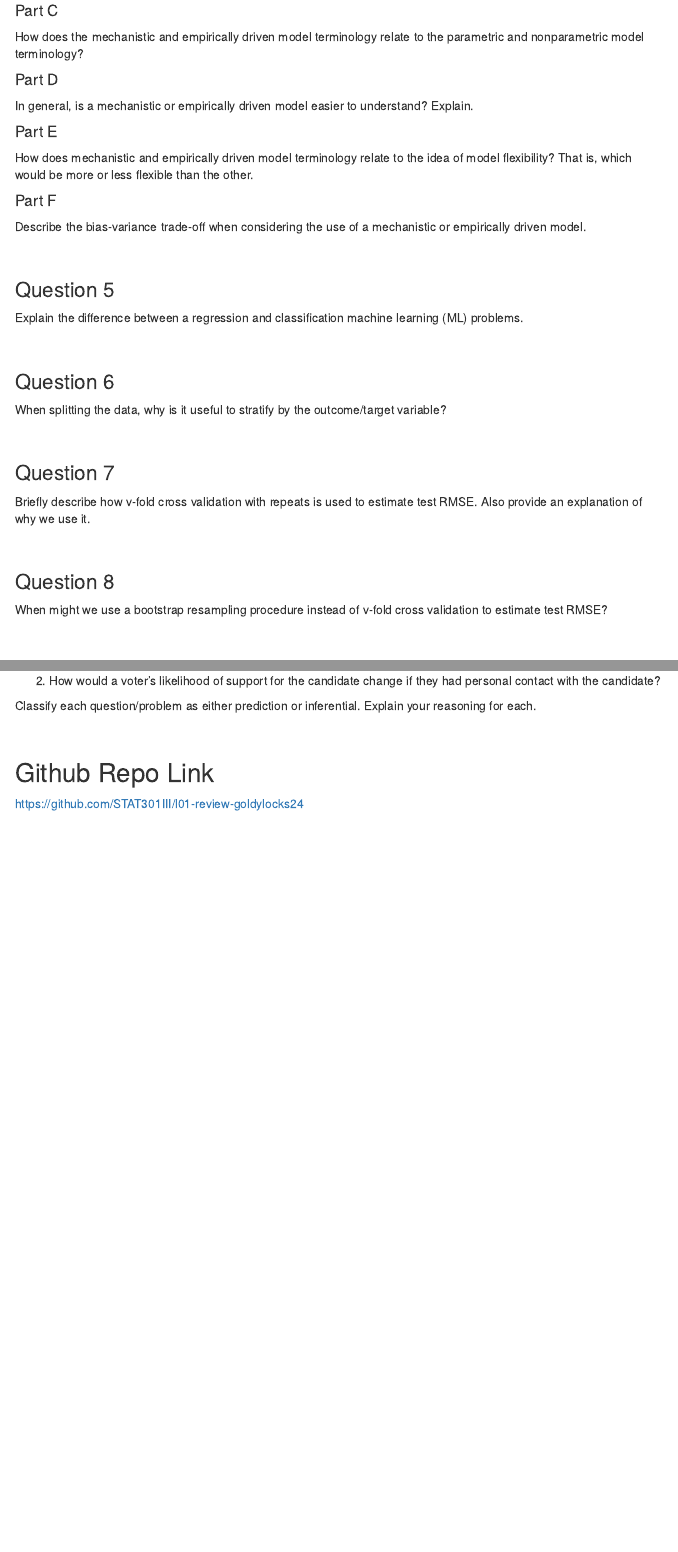
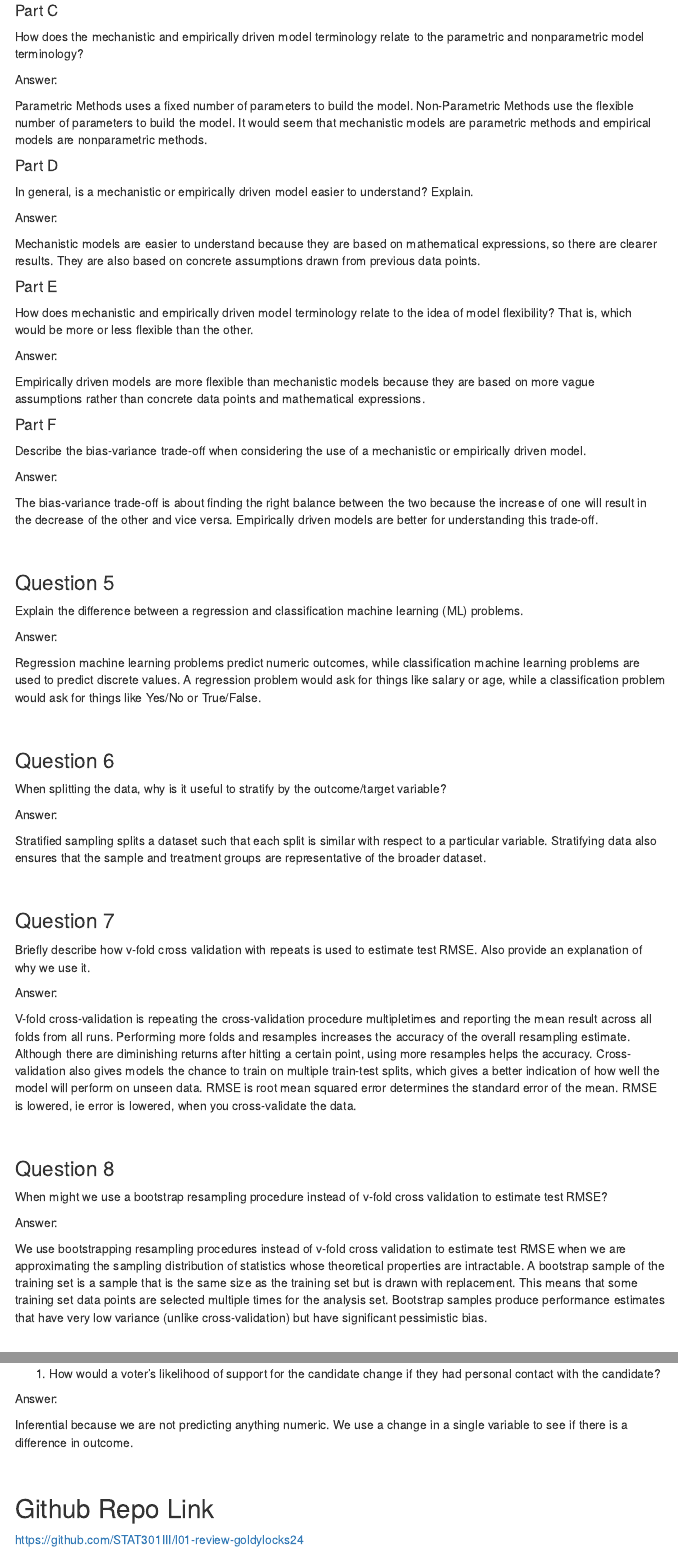
Before and after one commit to STAT301III/l01-review-goldylocks24, an R Markdown document (Goldstein_Adam_L01.Rmd): the page in a window 1100 px wide, from 1290 px down before the commit and from 1450 px down after it, so that both start at the same text, and a second part further down, joined at a grey line. The pictures show the output file Goldstein_Adam_L01.html that the author committed with the source, opened offline; menus at the side of the page are left out.

Commit message:
Final commit

```diff
--- a/Goldstein_Adam_L01.Rmd
+++ b/Goldstein_Adam_L01.Rmd
@@ -70,23 +76,40 @@ What does it mean to be an empirically driven model?
 #### Part C
 How does the mechanistic and empirically driven model terminology relate to the parametric and nonparametric model terminology?
 
+Answer:
+
+Parametric Methods uses a fixed number of parameters to build the model. Non-Parametric Methods use the flexible number of parameters to build the model. It would seem that mechanistic models are parametric methods and empirical models are nonparametric methods.
 
 #### Part D
 In general, is a mechanistic or empirically driven model easier to understand? Explain.
 
+Answer:
+
+Mechanistic models are easier to understand because they are based on mathematical expressions, so there are clearer results. They are also based on concrete assumptions drawn from previous data points.
 
 #### Part E
 How does mechanistic and empirically driven model terminology relate to the idea of model flexibility? That is, which would be more or less flexible than the other.
 
+Answer:
+
+Empirically driven models are more flexible than mechanistic models because they are based on more vague assumptions rather than concrete data points and mathematical expressions.
 
 #### Part F
 Describe the bias-variance trade-off when considering the use of a mechanistic or empirically driven model.
+
+Answer:
+
+The bias-variance trade-off is about finding the right balance between the two because the increase of one will result in the decrease of the other and vice versa. Empirically driven models are better for understanding this trade-off.
 
 <br>
 
 ### Question 5
 
 Explain the difference between a regression and classification machine learning (ML) problems.
+
+Answer:
+
+Regression machine learning problems predict numeric outcomes, while classification machine learning problems are used to predict discrete values. A regression problem would ask for things like salary or age, while a classification problem would ask for things like Yes/No or True/False.
 
 <br>
 
@@ -96,7 +119,7 @@ When splitting the data, why is it useful to stratify by the outcome/target vari
 
 Answer:
 
-Stratified sampling splits a dataset such that each split is similar with respect to a particular variable.
+Stratified sampling splits a dataset such that each split is similar with respect to a particular variable. Stratifying data also ensures that the sample and treatment groups are representative of the broader dataset.
 
 <br>
 
@@ -104,11 +127,19 @@ Stratified sampling splits a dataset such that each split is similar with respec
 
 Briefly describe how v-fold cross validation with repeats is used to estimate test RMSE. Also provide an explanation of why we use it.
 
+Answer:
+
+V-fold cross-validation is repeating the cross-validation procedure multipletimes and reporting the mean result across all folds from all runs. Performing more folds and resamples increases the accuracy of the overall resampling estimate. Although there are diminishing returns after hitting a certain point, using more resamples helps the accuracy. Cross-validation also gives models the chance to train on multiple train-test splits, which gives a better indication of how well the model will perform on unseen data. RMSE is root mean squared error determines the standard error of the mean. RMSE is lowered, ie error is lowered, when you cross-validate the data.
+
 <br>
 
 ### Question 8
 
 When might we use a bootstrap resampling procedure instead of v-fold cross validation to estimate test RMSE?
+
+Answer:
+
+We use bootstrapping resampling procedures instead of v-fold cross validation to estimate test RMSE when we are approximating the sampling distribution of statistics whose theoretical properties are intractable. A bootstrap sample of the training set is a sample that is the same size as the training set but is drawn with replacement. This means that some training set data points are selected multiple times for the analysis set. Bootstrap samples produce performance estimates that have very low variance (unlike cross-validation) but have significant pessimistic bias.
 
 <br>
 
@@ -135,6 +182,8 @@ A political candidate's campaign has detailed voter history data for their const
 1. How would a voter's likelihood of support for the candidate change if they had personal contact with the candidate?
 
-Classify each question/problem as either prediction or inferential. Explain your reasoning for each.
+Answer:
+
+Inferential because we are not predicting anything numeric. We use a change in a single variable to see if there is a difference in outcome.
 
 <br>
 
```
Also changed, not shown: Goldstein_Adam_L01.html, Goldstein_Adam_L01.Rmd (22 more changed lines).
